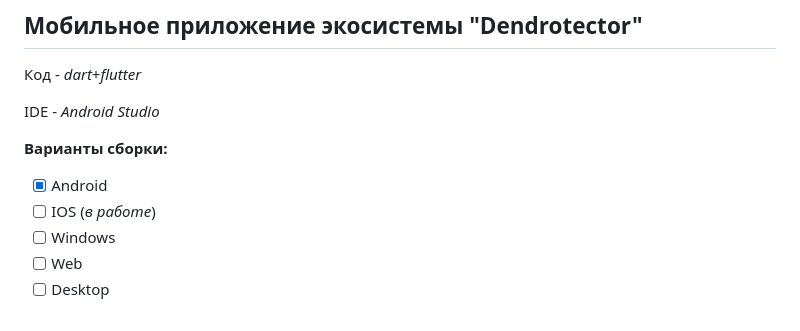
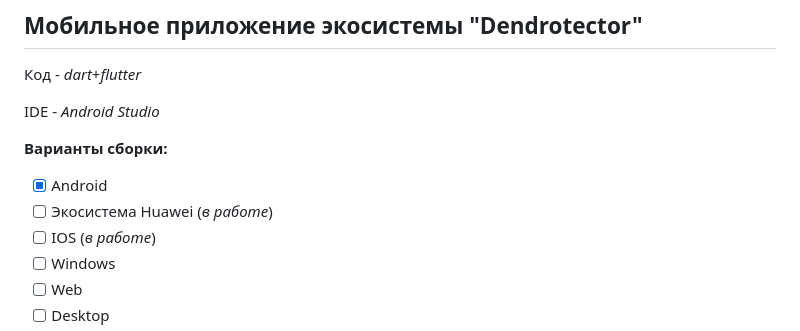
Before and after one commit to AdequacyOFF/sick_trees, a Markdown page: README.md, the part around the change. Rendered like a GitHub page.

Commit message:
fix: README.md

```diff
--- a/README.md
+++ b/README.md
@@ -8,6 +8,7 @@ IDE - _Android Studio_
 
 **Варианты сборки:**
 - [x] Android
+- [ ] Экосистема Huawei (_в работе_)
 - [ ] IOS (_в работе_)
 - [ ] Windows
 - [ ] Web
```
